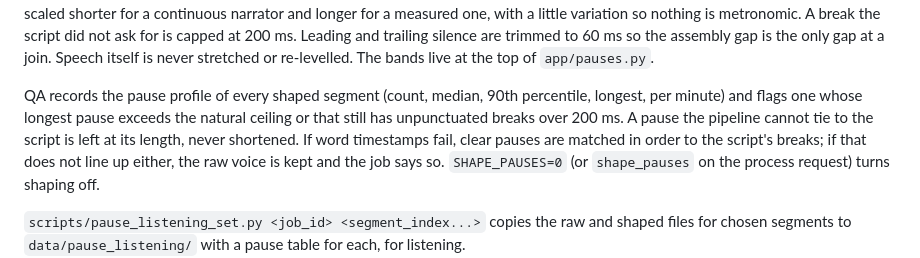
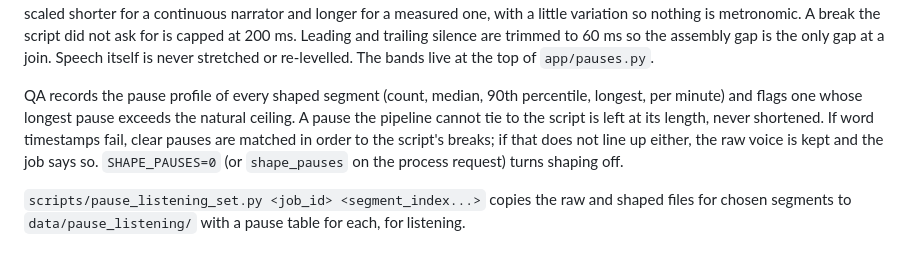
Before and after one commit to ShalikaNuwan/sinhala-English-Voice-Generator, a Markdown page: README.md, the part around the change. GitHub-like rendering.

Commit message:
README: the unpunctuated-break flag no longer exists
Co-Authored-By: Claude Fable 5.1 <noreply@anthropic.com>
Claude-Session: https://claude.ai/code/session_011dpd3PRhAiR3odtgRrxkXU

```diff
--- a/README.md
+++ b/README.md
@@ -197,9 +197,8 @@ assembly gap is the only gap at a join. Speech itself is never stretched or re-l
 live at the top of `app/pauses.py`.
 
 QA records the pause profile of every shaped segment (count, median, 90th percentile, longest, per
-minute) and flags one whose longest pause exceeds the natural ceiling or that still has unpunctuated
-breaks over 200 ms. A pause the pipeline cannot tie to the script is left at its length, never
-shortened. If word timestamps fail, clear pauses are matched in order to the script's breaks; if that
+minute) and flags one whose longest pause exceeds the natural ceiling. A pause the pipeline cannot
+tie to the script is left at its length, never shortened. If word timestamps fail, clear pauses are matched in order to the script's breaks; if that
 does not line up either, the raw voice is kept and the job says so. `SHAPE_PAUSES=0` (or
 `shape_pauses` on the process request) turns shaping off.
 
```
